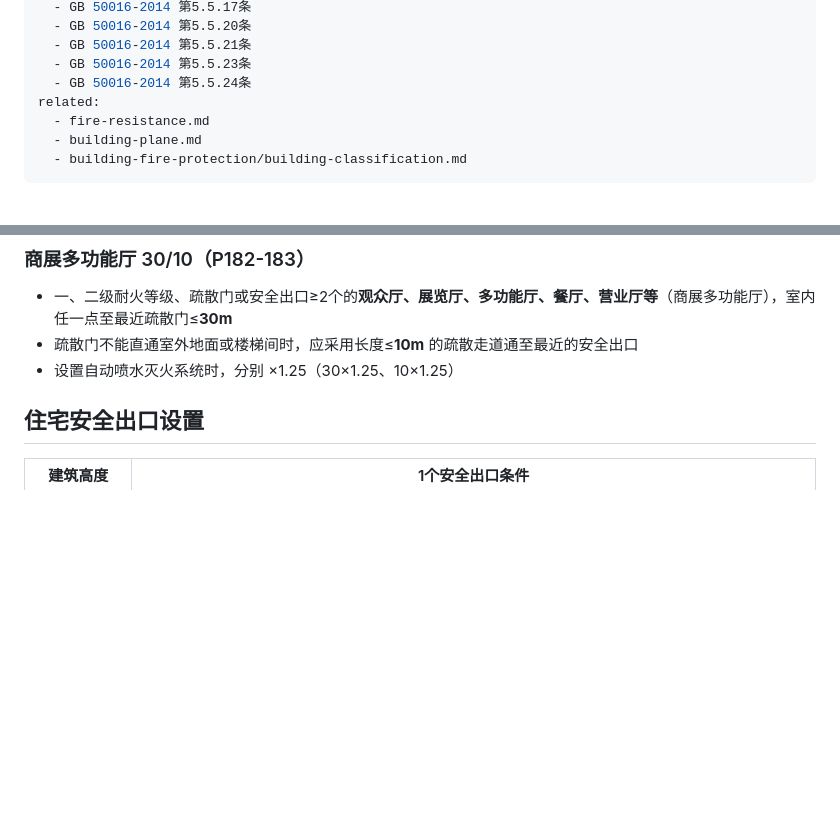
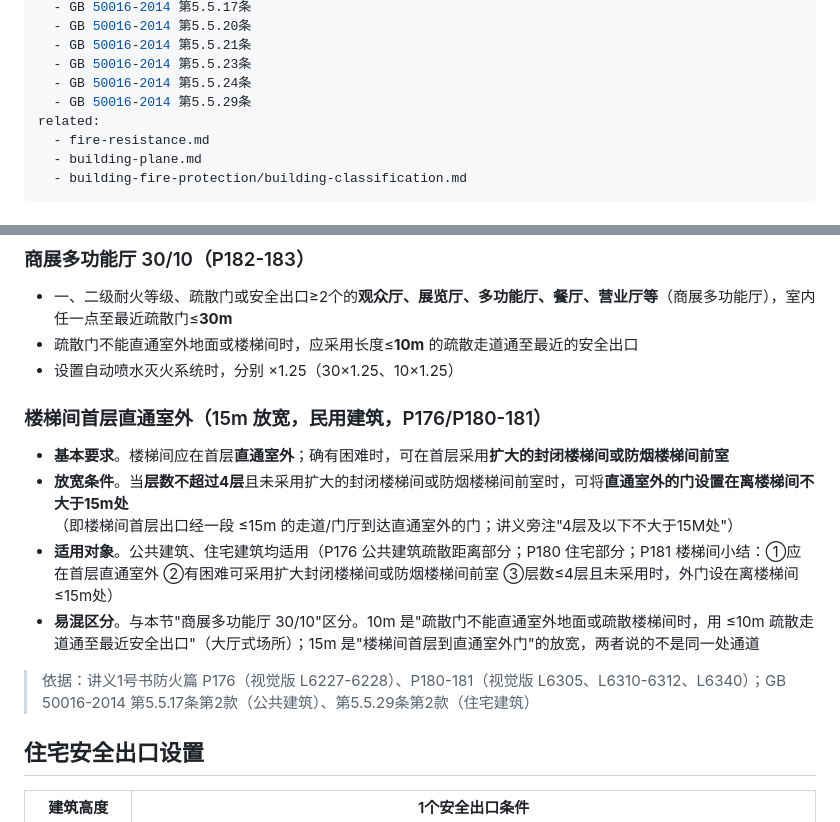
Before and after one commit to 1757010249/yixiao-exam, a Markdown page: knowledge-base/building-fire-protection/evacuation.md, 2 parts joined by grey strips. Drawn GitHub-style; blank space fills up the shorter version.

Commit message:
补录：楼梯间首层直通室外15m放宽（GB 50016-2014 第5.5.17条第2款/第5.5.29条第2款）

```diff
--- a/knowledge-base/building-fire-protection/evacuation.md
+++ b/knowledge-base/building-fire-protection/evacuation.md
@@ -19,6 +19,7 @@ regulation_refs:
   - GB 50016-2014 第5.5.21条
   - GB 50016-2014 第5.5.23条
   - GB 50016-2014 第5.5.24条
+  - GB 50016-2014 第5.5.29条
 related:
   - fire-resistance.md
   - building-plane.md
@@ -199,6 +200,15 @@ related:
 - 一、二级耐火等级、疏散门或安全出口≥2个的**观众厅、展览厅、多功能厅、餐厅、营业厅等**（商展多功能厅），室内任一点至最近疏散门≤**30m**
 - 疏散门不能直通室外地面或楼梯间时，应采用长度≤**10m** 的疏散走道通至最近的安全出口
 - 设置自动喷水灭火系统时，分别 ×1.25（30×1.25、10×1.25）
+
+### 楼梯间首层直通室外（15m 放宽，民用建筑，P176/P180-181）
+
+- **基本要求**。楼梯间应在首层**直通室外**；确有困难时，可在首层采用**扩大的封闭楼梯间或防烟楼梯间前室**
+- **放宽条件**。当**层数不超过4层**且未采用扩大的封闭楼梯间或防烟楼梯间前室时，可将**直通室外的门设置在离楼梯间不大于15m处**（即楼梯间首层出口经一段 ≤15m 的走道/门厅到达直通室外的门；讲义旁注"4层及以下不大于15M处"）
+- **适用对象**。公共建筑、住宅建筑均适用（P176 公共建筑疏散距离部分；P180 住宅部分；P181 楼梯间小结：①应在首层直通室外 ②有困难可采用扩大封闭楼梯间或防烟楼梯间前室 ③层数≤4层且未采用时，外门设在离楼梯间≤15m处）
+- **易混区分**。与本节"商展多功能厅 30/10"区分。10m 是"疏散门不能直通室外地面或疏散楼梯间时，用 ≤10m 疏散走道通至最近安全出口"（大厅式场所）；15m 是"楼梯间首层到直通室外门"的放宽，两者说的不是同一处通道
+
+> 依据：讲义1号书防火篇 P176（视觉版 L6227-6228）、P180-181（视觉版 L6305、L6310-6312、L6340）；GB 50016-2014 第5.5.17条第2款（公共建筑）、第5.5.29条第2款（住宅建筑）
 
 ## 住宅安全出口设置
 
```
